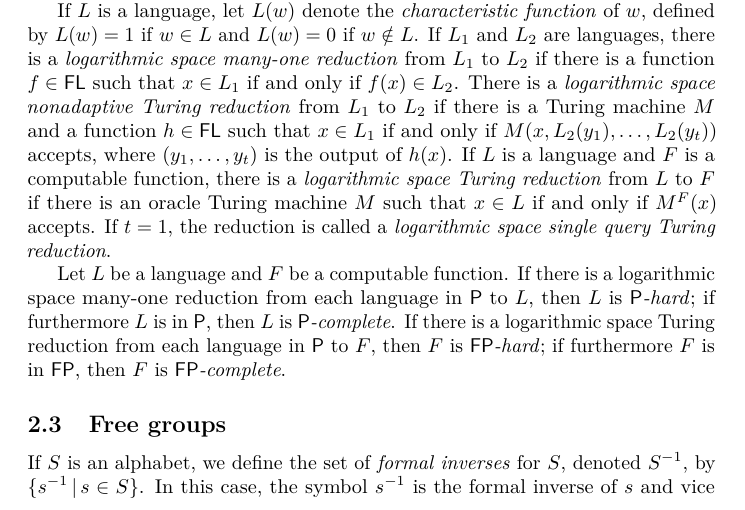
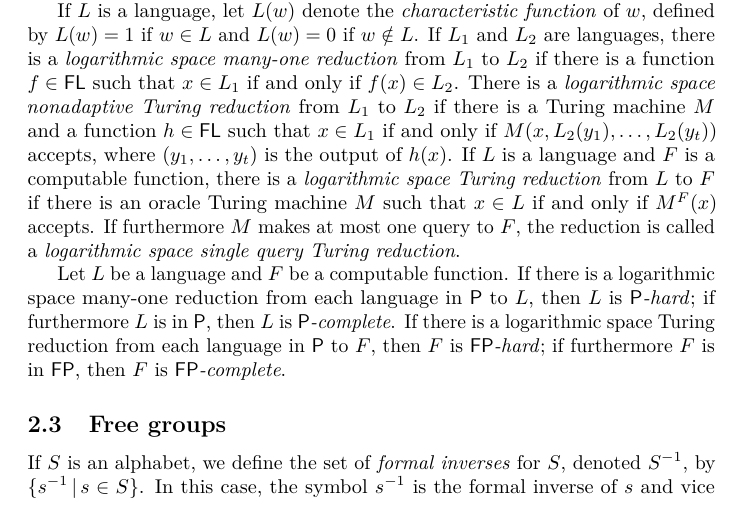
Before and after one commit to jfinkels/stallings, a LaTeX document (stallings.tex): part of page 2 of 11, cut so that both start at the same text. Compiled offline with pdfLaTeX.

Commit message:
Removes unnecessary reference to t.

```diff
--- a/stallings.tex
+++ b/stallings.tex
@@ -135,7 +135,7 @@ If $L$ is a language, let $L(w)$ denote the \emph{characteristic function} of $w
 If $L_1$ and $L_2$ are languages, there is a \emph{logarithmic space many-one reduction} from $L_1$ to $L_2$ if there is a function $f \in \FL$ such that $x \in L_1$ if and only if $f(x) \in L_2$.
 There is a \emph{logarithmic space nonadaptive Turing reduction} from $L_1$ to $L_2$ if there is a Turing machine $M$ and a function $h \in \FL$ such that $x \in L_1$ if and only if $M(x, L_2(y_1), \dotsc, L_2(y_t))$ accepts, where $(y_1, \dotsc, y_t)$ is the output of $h(x)$.
 If $L$ is a language and $F$ is a computable function, there is a \emph{logarithmic space Turing reduction} from $L$ to $F$ if there is an oracle Turing machine $M$ such that $x \in L$ if and only if $M^F(x)$ accepts.
-If $t = 1$, the reduction is called a \emph{logarithmic space single query Turing reduction}.
+If furthermore $M$ makes at most one query to $F$, the reduction is called a \emph{logarithmic space single query Turing reduction}.
 
 Let $L$ be a language and $F$ be a computable function.
 If there is a logarithmic space many-one reduction from each language in $\P$ to $L$, then $L$ is \emph{$\P$-hard}; if furthermore $L$ is in $\P$, then $L$ is \emph{$\P$-complete}.
```
